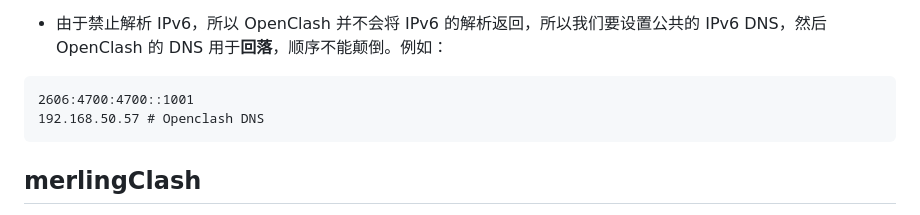
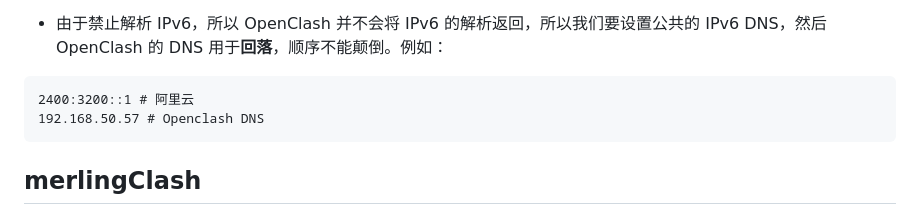
Before and after one commit to fwqaaq/coding_and_nas, a Markdown page: nas_and_network/IPv6.md, the part around the change. Rendered like a GitHub page.

````diff
--- a/nas_and_network/IPv6.md
+++ b/nas_and_network/IPv6.md
@@ -28,7 +28,7 @@
 * 由于禁止解析 IPv6，所以 OpenClash 并不会将 IPv6 的解析返回，所以我们要设置公共的 IPv6 DNS，然后 OpenClash 的 DNS 用于**回落**，顺序不能颠倒。例如：
 
 ```plain
-2606:4700:4700::1001
+2400:3200::1 # 阿里云
 192.168.50.57 # Openclash DNS
 ```
 
````
